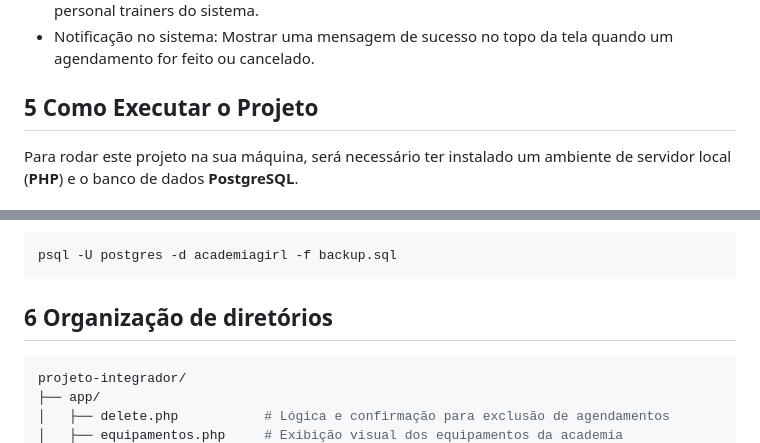
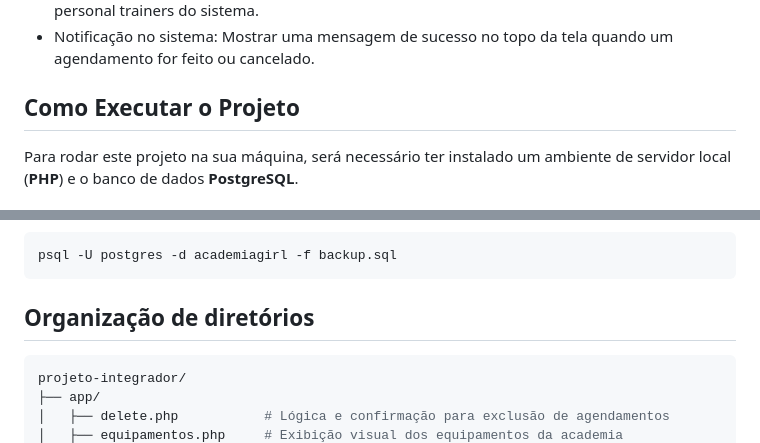
Before and after one commit to SophiafCanciani1908/projetointregado, a Markdown page: README.md, 2 parts joined by grey strips. Drawn GitHub-style.

````diff
--- a/README.md
+++ b/README.md
@@ -138,7 +138,7 @@ alunos ||--o{ agendamentos : "realiza"
 - Notificação no sistema: Mostrar uma mensagem de sucesso no topo da tela quando um agendamento for feito ou cancelado.
 
 
-## 5 Como Executar o Projeto
+## Como Executar o Projeto
 
 Para rodar este projeto na sua máquina, será necessário ter instalado um ambiente de servidor local (**PHP**) e o banco de dados **PostgreSQL**.
 ## Pré-requisitos
@@ -221,7 +221,7 @@ cd /var/www/html/projetointregado/
 psql -U postgres -d academiagirl -f backup.sql
 ```
 
-## 6 Organização de diretórios
+##  Organização de diretórios
 ```bash
 projeto-integrador/
 ├── app/
````
Also changed, not shown: other parts of README.md (+6 -6 lines).
